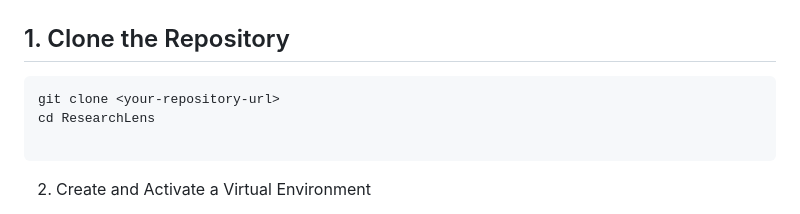
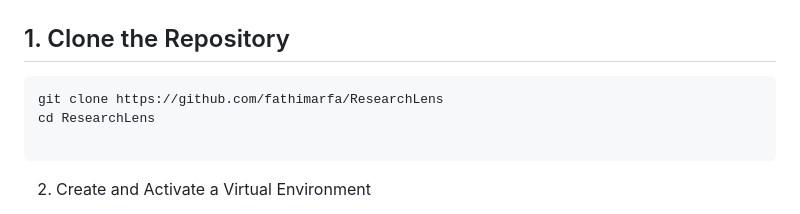
Before and after one commit to fathimarfa/ResearchLens, a Markdown page: README.md, the part around the change. Drawn GitHub-style.

````diff
--- a/README.md
+++ b/README.md
@@ -52,7 +52,7 @@ ResearchLens/
 ## 1. Clone the Repository
 
 ```bash
-git clone <your-repository-url>
+git clone https://github.com/fathimarfa/ResearchLens
 cd ResearchLens
 
 ```
````
